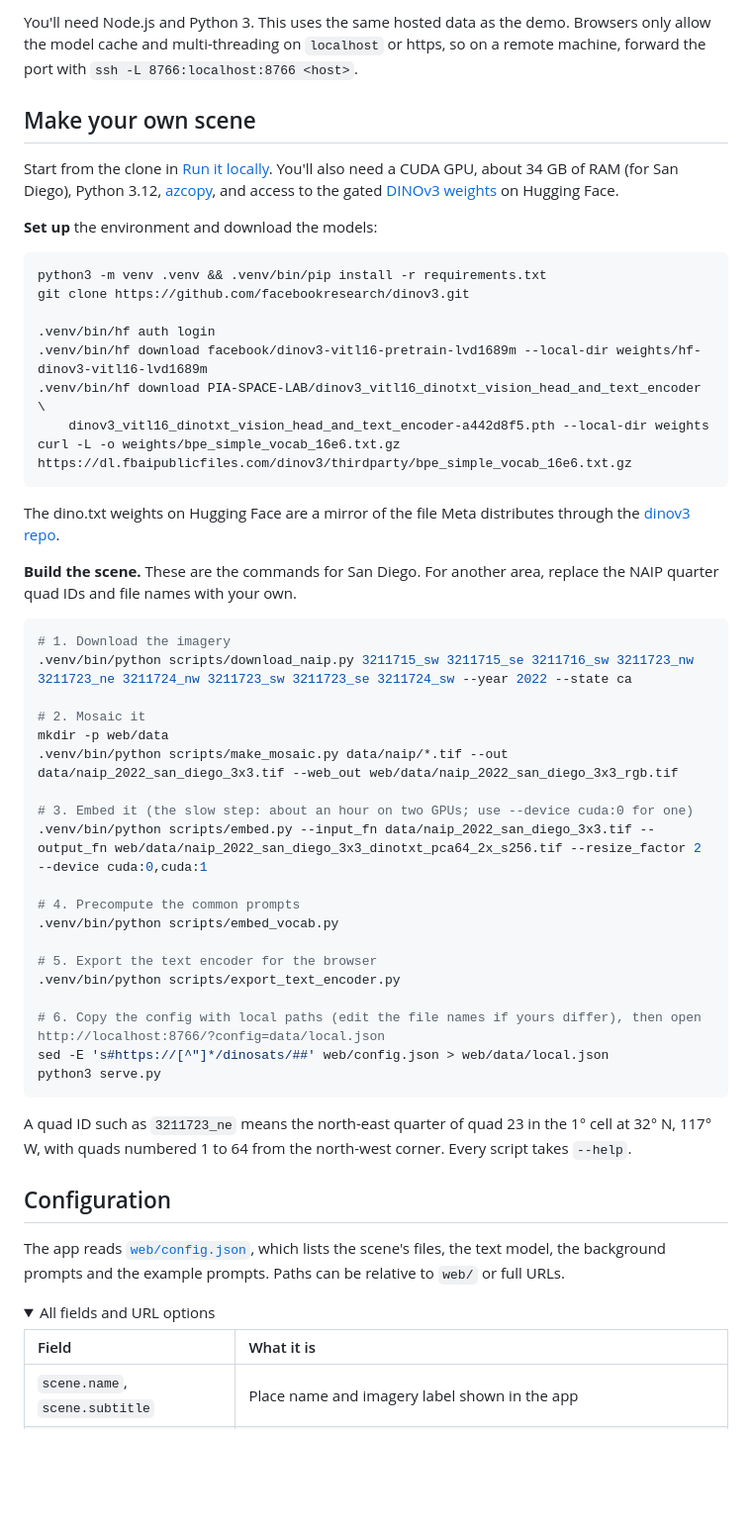
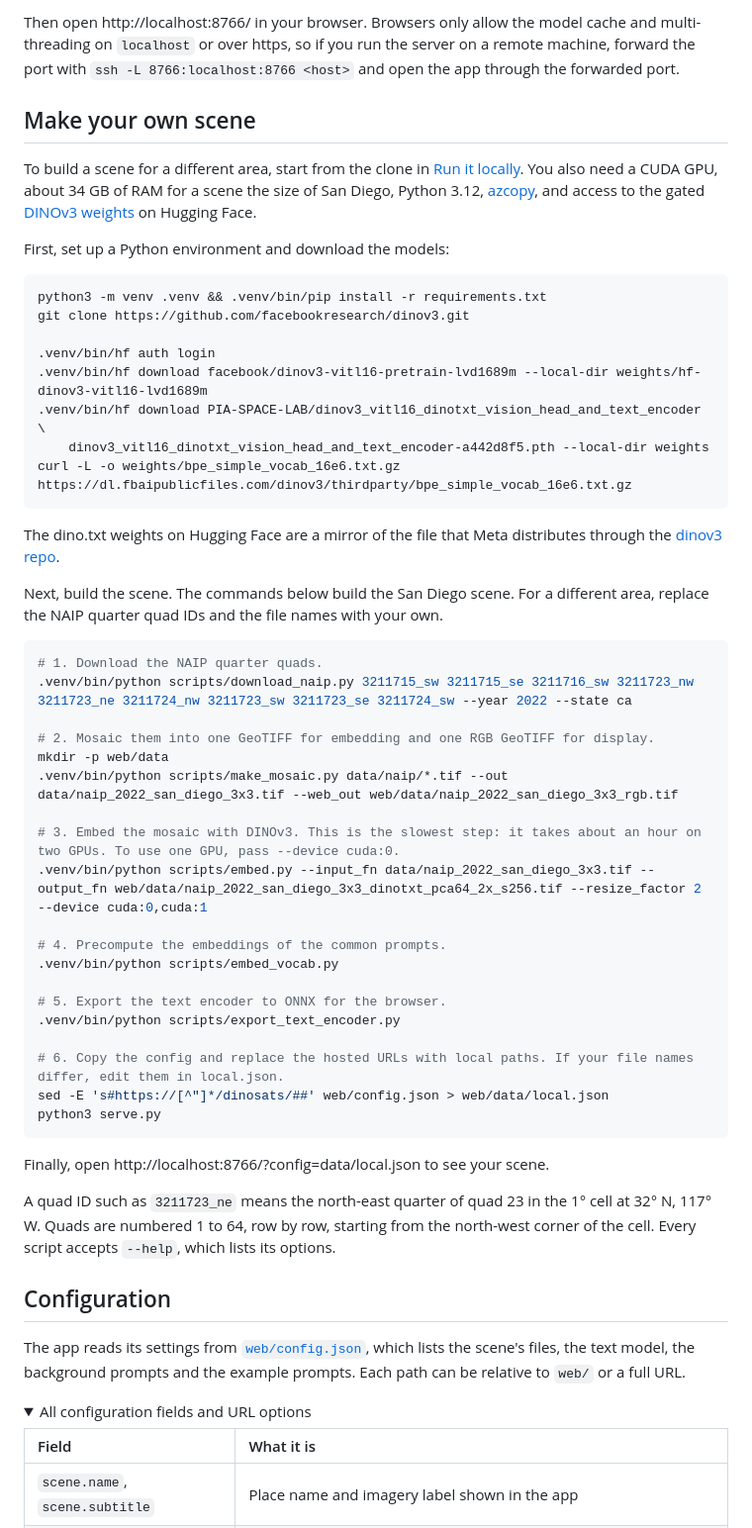
Before and after one commit to calebrob6/dinosats, a Markdown page: README.md, the part around one of its changes. Shown at 99% size. Drawn GitHub-style; folded sections open; blank space fills up the shorter version.

Commit message:
full sentences in readme

````diff
--- a/README.md
+++ b/README.md
@@ -40,12 +43,12 @@ python3 serve.py   # open http://localhost:8766/
 ```
 
-You'll need Node.js and Python 3. This uses the same hosted data as the demo. Browsers only allow the model cache and multi-threading on `localhost` or https, so on a remote machine, forward the port with `ssh -L 8766:localhost:8766 <host>`.
+Then open http://localhost:8766/ in your browser. Browsers only allow the model cache and multi-threading on `localhost` or over https, so if you run the server on a remote machine, forward the port with `ssh -L 8766:localhost:8766 <host>` and open the app through the forwarded port.
 
 ## Make your own scene
 
-Start from the clone in [Run it locally](#run-it-locally). You'll also need a CUDA GPU, about 34 GB of RAM (for San Diego), Python 3.12, [azcopy](https://learn.microsoft.com/azure/storage/common/storage-use-azcopy-v10), and access to the gated [DINOv3 weights](https://huggingface.co/facebook/dinov3-vitl16-pretrain-lvd1689m) on Hugging Face.
+To build a scene for a different area, start from the clone in [Run it locally](#run-it-locally). You also need a CUDA GPU, about 34 GB of RAM for a scene the size of San Diego, Python 3.12, [azcopy](https://learn.microsoft.com/azure/storage/common/storage-use-azcopy-v10), and access to the gated [DINOv3 weights](https://huggingface.co/facebook/dinov3-vitl16-pretrain-lvd1689m) on Hugging Face.
 
-**Set up** the environment and download the models:
+First, set up a Python environment and download the models:
 
 ```bash
 python3 -m venv .venv && .venv/bin/pip install -r requirements.txt
@@ -58,40 +61,42 @@ git clone https://github.com/facebookresearch/dinov3.git
 curl -L -o weights/bpe_simple_vocab_16e6.txt.gz https://dl.fbaipublicfiles.com/dinov3/thirdparty/bpe_simple_vocab_16e6.txt.gz
 ```
 
-The dino.txt weights on Hugging Face are a mirror of the file Meta distributes through the [dinov3 repo](https://github.com/facebookresearch/dinov3#pretrained-heads---zero-shot-tasks-with-dinotxt).
+The dino.txt weights on Hugging Face are a mirror of the file that Meta distributes through the [dinov3 repo](https://github.com/facebookresearch/dinov3#pretrained-heads---zero-shot-tasks-with-dinotxt).
 
-**Build the scene.** These are the commands for San Diego. For another area, replace the NAIP quarter quad IDs and file names with your own.
+Next, build the scene. The commands below build the San Diego scene. For a different area, replace the NAIP quarter quad IDs and the file names with your own.
 
 ```bash
-# 1. Download the imagery
+# 1. Download the NAIP quarter quads.
 .venv/bin/python scripts/download_naip.py 3211715_sw 3211715_se 3211716_sw 3211723_nw 3211723_ne 3211724_nw 3211723_sw 3211723_se 3211724_sw --year 2022 --state ca
 
-# 2. Mosaic it
+# 2. Mosaic them into one GeoTIFF for embedding and one RGB GeoTIFF for display.
 mkdir -p web/data
 .venv/bin/python scripts/make_mosaic.py data/naip/*.tif --out data/naip_2022_san_diego_3x3.tif --web_out web/data/naip_2022_san_diego_3x3_rgb.tif
 
-# 3. Embed it (the slow step: about an hour on two GPUs; use --device cuda:0 for one)
+# 3. Embed the mosaic with DINOv3. This is the slowest step: it takes about an hour on two GPUs. To use one GPU, pass --device cuda:0.
 .venv/bin/python scripts/embed.py --input_fn data/naip_2022_san_diego_3x3.tif --output_fn web/data/naip_2022_san_diego_3x3_dinotxt_pca64_2x_s256.tif --resize_factor 2 --device cuda:0,cuda:1
 
-# 4. Precompute the common prompts
+# 4. Precompute the embeddings of the common prompts.
 .venv/bin/python scripts/embed_vocab.py
 
-# 5. Export the text encoder for the browser
+# 5. Export the text encoder to ONNX for the browser.
 .venv/bin/python scripts/export_text_encoder.py
 
-# 6. Copy the config with local paths (edit the file names if yours differ), then open http://localhost:8766/?config=data/local.json
+# 6. Copy the config and replace the hosted URLs with local paths. If your file names differ, edit them in local.json.
 sed -E 's#https://[^"]*/dinosats/##' web/config.json > web/data/local.json
 python3 serve.py
 ```
 
-A quad ID such as `3211723_ne` means the north-east quarter of quad 23 in the 1° cell at 32° N, 117° W, with quads numbered 1 to 64 from the north-west corner. Every script takes `--help`.
+Finally, open http://localhost:8766/?config=data/local.json to see your scene.
+
+A quad ID such as `3211723_ne` means the north-east quarter of quad 23 in the 1° cell at 32° N, 117° W. Quads are numbered 1 to 64, row by row, starting from the north-west corner of the cell. Every script accepts `--help`, which lists its options.
 
 ## Configuration
 
-The app reads [`web/config.json`](web/config.json), which lists the scene's files, the text model, the background prompts and the example prompts. Paths can be relative to `web/` or full URLs.
+The app reads its settings from [`web/config.json`](web/config.json), which lists the scene's files, the text model, the background prompts and the example prompts. Each path can be relative to `web/` or a full URL.
 
 <details>
-<summary>All fields and URL options</summary>
+<summary>All configuration fields and URL options</summary>
 
 | Field | What it is |
 |:--|:--|
````
Also changed, not shown: other parts of README.md (+24 -21 lines).
